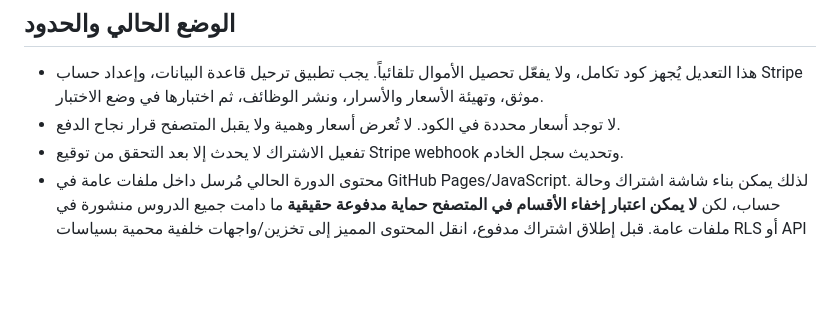
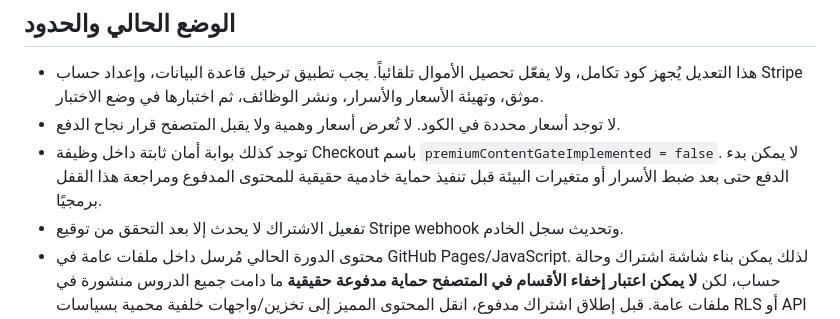
Before and after one commit to HusseinMishbak/-, a Markdown page: BILLING_SETUP_AR.md, the part around the change. GitHub-like rendering; blank space fills up the shorter version.

Commit message:
Document hard fail-closed release lock for paid lessons

```diff
--- a/BILLING_SETUP_AR.md
+++ b/BILLING_SETUP_AR.md
@@ -3,6 +3,7 @@
 ## الوضع الحالي والحدود
 - هذا التعديل يُجهز كود تكامل، ولا يفعّل تحصيل الأموال تلقائياً. يجب تطبيق ترحيل قاعدة البيانات، وإعداد حساب Stripe موثق، وتهيئة الأسعار والأسرار، ونشر الوظائف، ثم اختبارها في وضع الاختبار.
 - لا توجد أسعار محددة في الكود. لا تُعرض أسعار وهمية ولا يقبل المتصفح قرار نجاح الدفع.
+- توجد كذلك بوابة أمان ثابتة داخل وظيفة Checkout باسم `premiumContentGateImplemented = false`. لا يمكن بدء الدفع حتى بعد ضبط الأسرار أو متغيرات البيئة قبل تنفيذ حماية خادمية حقيقية للمحتوى المدفوع ومراجعة هذا القفل برمجيًا.
 - تفعيل الاشتراك لا يحدث إلا بعد التحقق من توقيع Stripe webhook وتحديث سجل الخادم.
 - محتوى الدورة الحالي مُرسل داخل ملفات عامة في GitHub Pages/JavaScript. لذلك يمكن بناء شاشة اشتراك وحالة حساب، لكن **لا يمكن اعتبار إخفاء الأقسام في المتصفح حماية مدفوعة حقيقية** ما دامت جميع الدروس منشورة في ملفات عامة. قبل إطلاق اشتراك مدفوع، انقل المحتوى المميز إلى تخزين/واجهات خلفية محمية بسياسات RLS أو API يتحقق من الاستحقاق، وحدد ما هو مجاني وما هو مدفوع.
 
```
